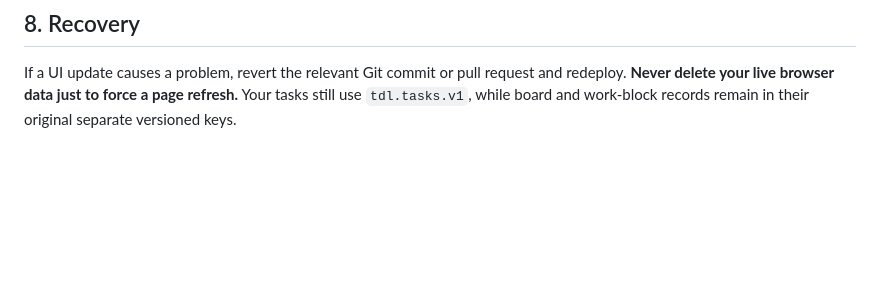
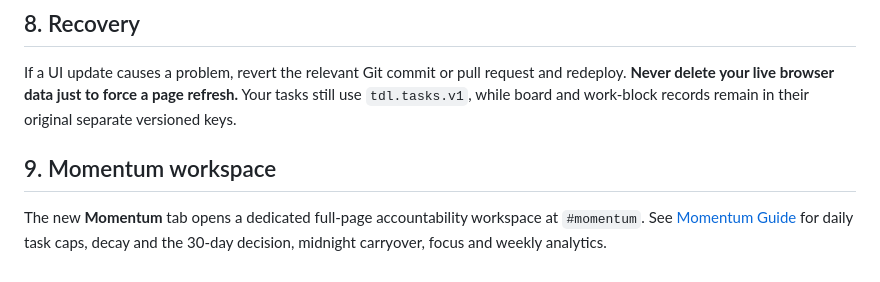
Before and after one commit to Schneider-Joseph/TDL, a Markdown page: docs/WORKSPACE_PAGES.md, the part around the change. Drawn GitHub-style; blank space fills up the shorter version.

Commit message:
Cross-link Momentum from the main workspace navigation guide

```diff
--- a/docs/WORKSPACE_PAGES.md
+++ b/docs/WORKSPACE_PAGES.md
@@ -136,3 +136,7 @@ To add a new full workspace page later:
 ## 8. Recovery
 
 If a UI update causes a problem, revert the relevant Git commit or pull request and redeploy. **Never delete your live browser data just to force a page refresh.** Your tasks still use `tdl.tasks.v1`, while board and work-block records remain in their original separate versioned keys.
+
+## 9. Momentum workspace
+
+The new **Momentum** tab opens a dedicated full-page accountability workspace at `#momentum`. See [Momentum Guide](MOMENTUM.md) for daily task caps, decay and the 30-day decision, midnight carryover, focus and weekly analytics.
```
